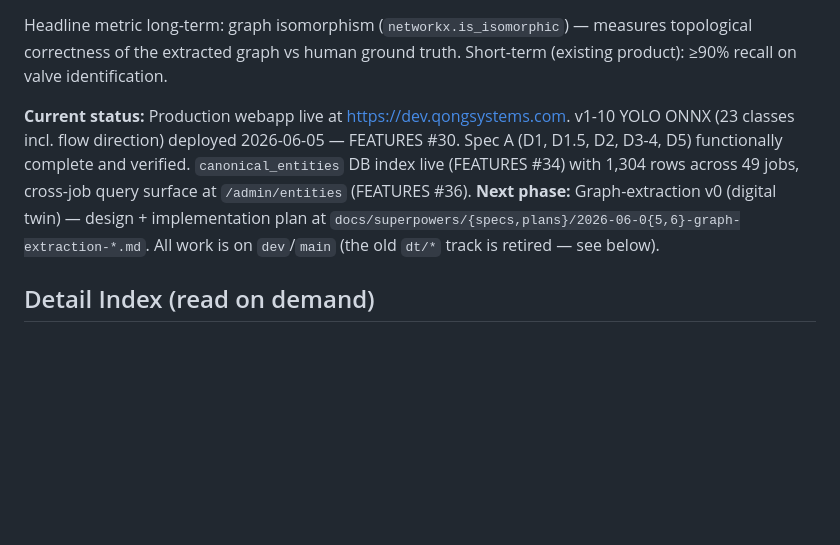
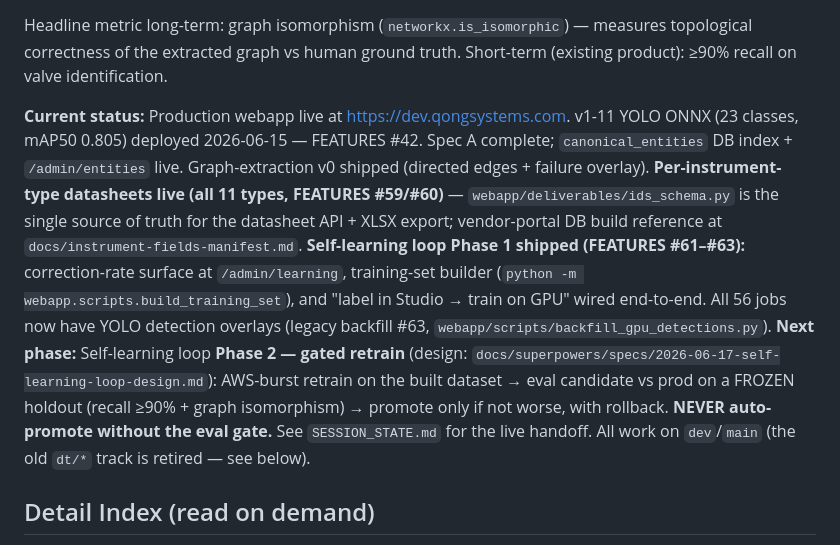
Before and after one commit to geetha-qong/features, a Markdown page: CLAUDE.md, the part around the change. Rendered like a GitHub page; blank space fills up the shorter version.

Commit message:
docs: finalize session handoff — datasheets + self-learning P1 + backfill (#59-#63)
Update SESSION_STATE (paused, HEAD 157689b, Phase 2 next) and CLAUDE.md status
header. Session shipped per-type datasheets, self-learning loop Phase 1, the
label-in-Studio training path, and legacy detection-overlay backfill.

Co-Authored-By: Claude Opus 4.8 (1M context) <noreply@anthropic.com>

```diff
--- a/CLAUDE.md
+++ b/CLAUDE.md
@@ -25,8 +25,8 @@ Evolving into a **human-in-the-loop digital twin platform** (multi-page graph +
 
 Headline metric long-term: graph isomorphism (`networkx.is_isomorphic`) — measures topological correctness of the extracted graph vs human ground truth. Short-term (existing product): ≥90% recall on valve identification.
 
-**Current status:** Production webapp live at https://dev.qongsystems.com. v1-10 YOLO ONNX (23 classes incl. flow direction) deployed 2026-06-05 — FEATURES #30. Spec A (D1, D1.5, D2, D3-4, D5) functionally complete and verified. `canonical_entities` DB index live (FEATURES #34) with 1,304 rows across 49 jobs, cross-job query surface at `/admin/entities` (FEATURES #36).
-**Next phase:** Graph-extraction v0 (digital twin) — design + implementation plan at `docs/superpowers/{specs,plans}/2026-06-0{5,6}-graph-extraction-*.md`. All work is on `dev`/`main` (the old `dt/*` track is retired — see below).
+**Current status:** Production webapp live at https://dev.qongsystems.com. v1-11 YOLO ONNX (23 classes, mAP50 0.805) deployed 2026-06-15 — FEATURES #42. Spec A complete; `canonical_entities` DB index + `/admin/entities` live. Graph-extraction v0 shipped (directed edges + failure overlay). **Per-instrument-type datasheets live (all 11 types, FEATURES #59/#60)** — `webapp/deliverables/ids_schema.py` is the single source of truth for the datasheet API + XLSX export; vendor-portal DB build reference at `docs/instrument-fields-manifest.md`. **Self-learning loop Phase 1 shipped (FEATURES #61–#63):** correction-rate surface at `/admin/learning`, training-set builder (`python -m webapp.scripts.build_training_set`), and "label in Studio → train on GPU" wired end-to-end. All 56 jobs now have YOLO detection overlays (legacy backfill #63, `webapp/scripts/backfill_gpu_detections.py`).
+**Next phase:** Self-learning loop **Phase 2 — gated retrain** (design: `docs/superpowers/specs/2026-06-17-self-learning-loop-design.md`): AWS-burst retrain on the built dataset → eval candidate vs prod on a FROZEN holdout (recall ≥90% + graph isomorphism) → promote only if not worse, with rollback. **NEVER auto-promote without the eval gate.** See `SESSION_STATE.md` for the live handoff. All work on `dev`/`main` (the old `dt/*` track is retired — see below).
 
 ## Detail Index (read on demand)
 
```
